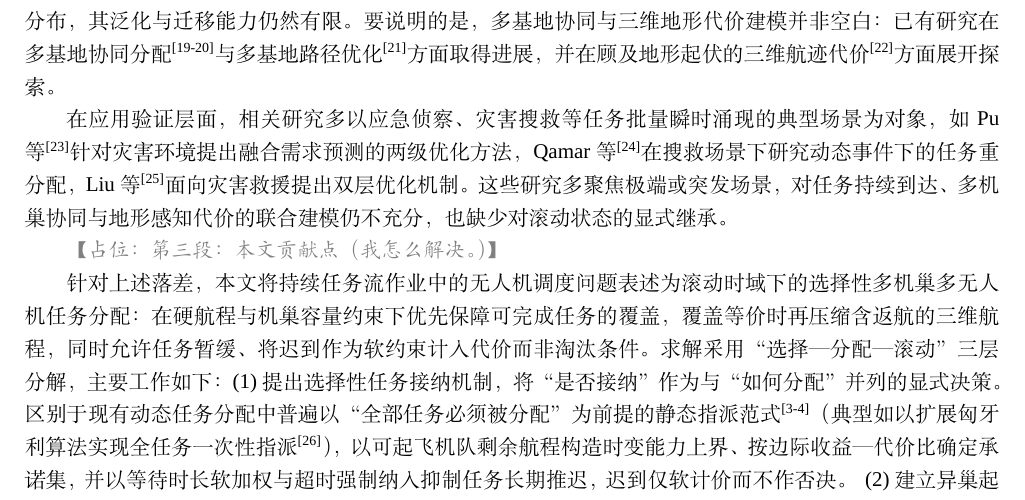
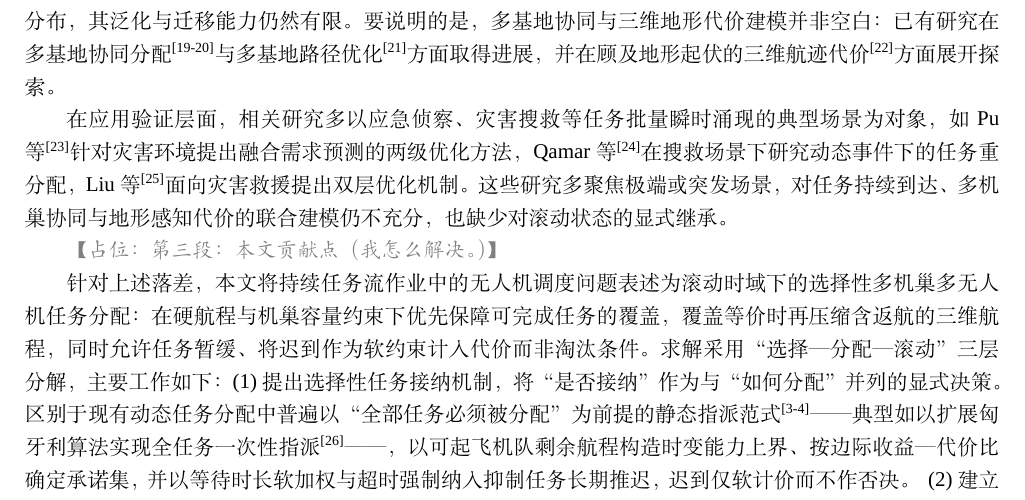
Before and after one commit to 909347194/ExperimentForGraduation, a LaTeX document (paper/manuscript1_journal_article/main.tex, which reads paper/manuscript1_journal_article/sections/s01_introduction.tex): part of page 2 of 7, cut so that both start at the same text. Compiled offline with XeLaTeX; a missing font is replaced by an installed copy or a similar font.

Commit message:
docs(paper): 贡献(1)去圆括号，改破折号引出示例，更正式

```diff
--- a/paper/manuscript1_journal_article/sections/s01_introduction.tex
+++ b/paper/manuscript1_journal_article/sections/s01_introduction.tex
@@ -35,7 +35,7 @@
 \placeholder{第三段：本文贡献点（我怎么解决。）}
 
 针对上述落差，本文将持续任务流作业中的无人机调度问题表述为滚动时域下的选择性多机巢多无人机任务分配：在硬航程与机巢容量约束下优先保障可完成任务的覆盖，覆盖等价时再压缩含返航的三维航程，同时允许任务暂缓、将迟到作为软约束计入代价而非淘汰条件。求解采用“选择—分配—滚动”三层分解，主要工作如下：
-\begin{enumerate*}[label=(\arabic*), itemjoin=\quad] \item 提出选择性任务接纳机制，将“是否接纳”作为与“如何分配”并列的显式决策。区别于现有动态任务分配中普遍以“全部任务必须被分配”为前提的静态指派范式\cite{alqefari_multi-uav_2025, wang2024review}（典型如以扩展匈牙利算法实现全任务一次性指派\cite{lu_energy-aware_2026}），以可起飞机队剩余航程构造时变能力上界、按边际收益—代价比确定承诺集，并以等待时长软加权与超时强制纳入抑制任务长期推迟，迟到仅软计价而不作否决。
+\begin{enumerate*}[label=(\arabic*), itemjoin=\quad] \item 提出选择性任务接纳机制，将“是否接纳”作为与“如何分配”并列的显式决策。区别于现有动态任务分配中普遍以“全部任务必须被分配”为前提的静态指派范式\cite{alqefari_multi-uav_2025, wang2024review}——典型如以扩展匈牙利算法实现全任务一次性指派\cite{lu_energy-aware_2026}——，以可起飞机队剩余航程构造时变能力上界、按边际收益—代价比确定承诺集，并以等待时长软加权与超时强制纳入抑制任务长期推迟，迟到仅软计价而不作否决。
     \item 建立异巢起降下的多机巢协同分配与终点机巢求解模型。在已选集上以离散映射差分进化搜索无人机归属与访问顺序；针对启发式终点选择缺乏最优性保证的问题，将终点机巢从编码剥离，在容量约束下由最小费用流联合求解各机终点机巢的条件最优解，返航代价统一计入完整航程。
     \item 构建两阶段滚动闭环框架。任务到达、平台故障与机巢变化按周期滚动吸收，仅对受影响子集增量重解，未完成任务经完成闸门回池滞留、持续获得机会；滚动状态回贯能力上界与选择优先级，使选择、分配与机巢决策三层联动，在保障方案连续性的同时降低重规划规模。
 \end{enumerate*}
```
